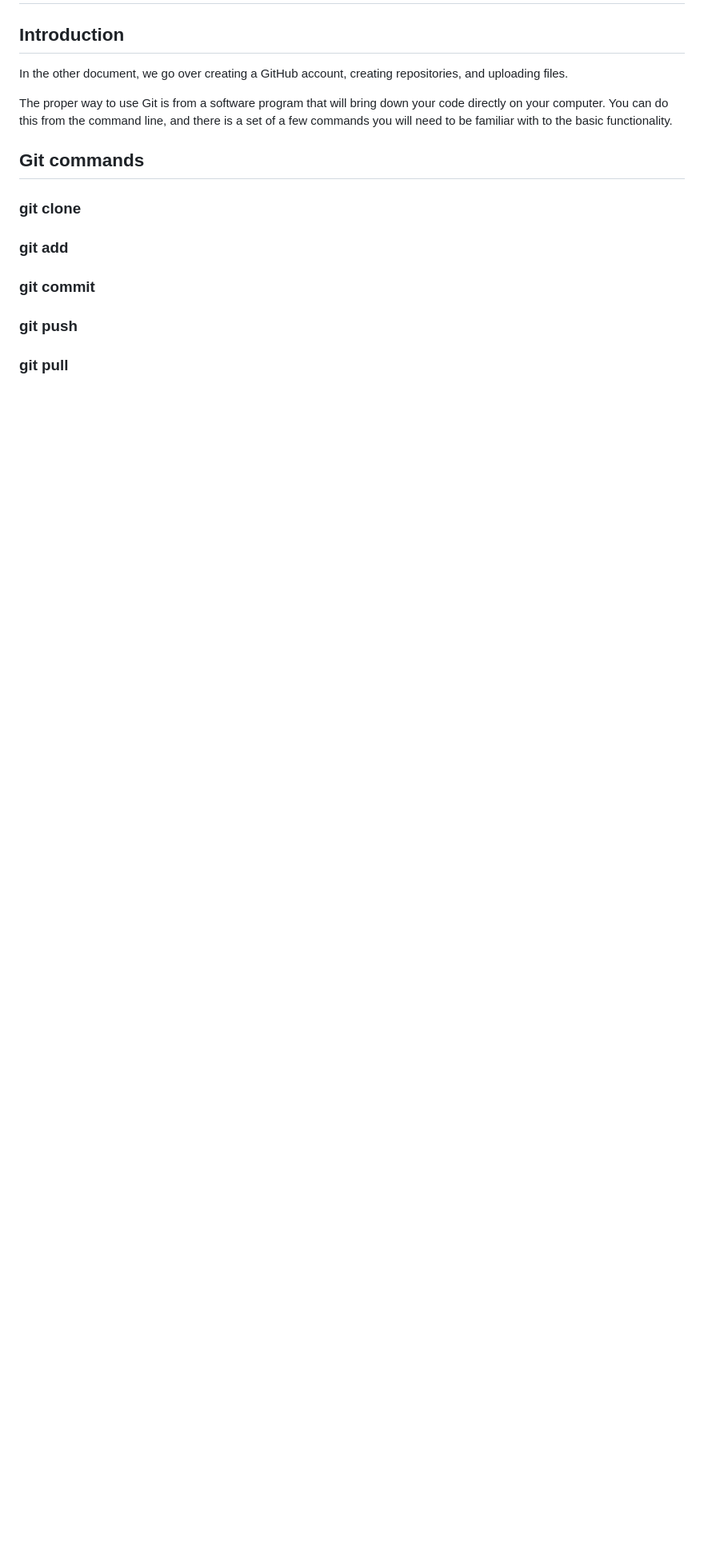
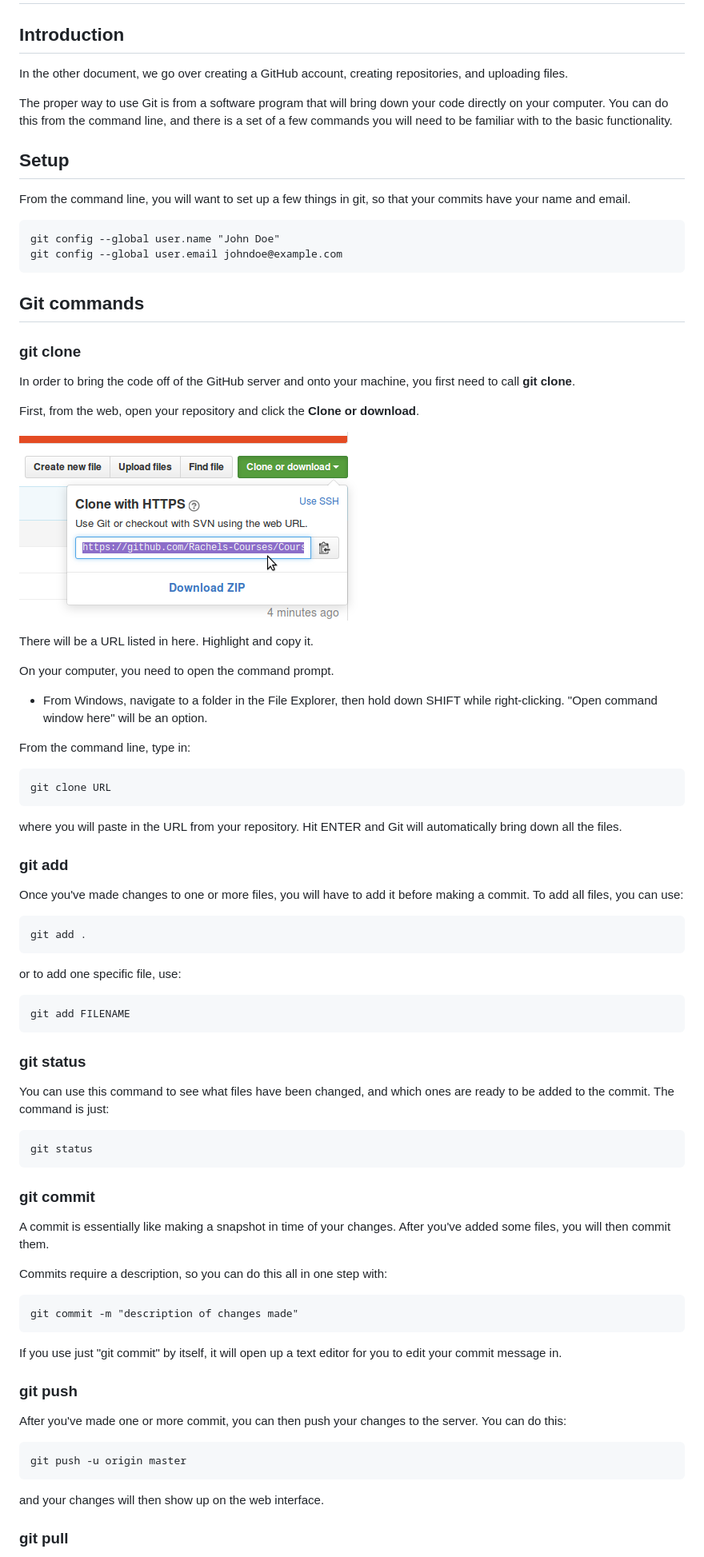
Before and after one commit to tfairch2/Course-Common-Files, a Markdown page: Source-Control/Intro to GitHub - Command Line.md, the part around the change printed below. Shown: that part at 80% size. GitHub-like rendering; pictures changed too: Source-Control/images/cl00.png (added); blank space fills up the shorter version.

Commit message:
Readme about gi

```diff
--- a/Source-Control/Intro to GitHub - Command Line.md
+++ b/Source-Control/Intro to GitHub - Command Line.md
@@ -8,14 +8,75 @@ The proper way to use Git is from a software program that will bring down your c
 You can do this from the command line, and there is a set of a few commands you will need to be familiar with
 to the basic functionality.
 
+## Setup
+
+From the command line, you will want to set up a few things in git, so that
+your commits have your name and email.
+
+	git config --global user.name "John Doe"
+	git config --global user.email johndoe@example.com
+
 ## Git commands
 
 ### git clone
 
+In order to bring the code off of the GitHub server and onto your machine,
+you first need to call **git clone**.
+
+First, from the web, open your repository and click the **Clone or download**.
+
+![Screenshot](images/cl00.png)
+
+There will be a URL listed in here. Highlight and copy it.
+
+On your computer, you need to open the command prompt.
+
+* From Windows, navigate to a folder in the File Explorer, then hold down SHIFT while right-clicking. "Open command window here" will be an option.
+
+From the command line, type in:
+
+	git clone URL
+
+where you will paste in the URL from your repository. Hit ENTER and
+Git will automatically bring down all the files.
+
 ### git add
+
+Once you've made changes to one or more files, you will have to add it
+before making a commit. To add all files, you can use:
+
+	git add .
+
+or to add one specific file, use:
+
+	git add FILENAME
+
+### git status
+
+You can use this command to see what files have been changed, and
+which ones are ready to be added to the commit. The command is just:
+
+	git status
 
 ### git commit
 
+A commit is essentially like making a snapshot in time of your changes.
+After you've added some files, you will then commit them.
+
+Commits require a description, so you can do this all in one step with:
+
+	git commit -m "description of changes made"
+
+If you use just "git commit" by itself, it will open up a text editor for you
+to edit your commit message in.
+
 ### git push
 
+After you've made one or more commit, you can then push your changes to the server.
+You can do this:
+
+	git push -u origin master
+
+and your changes will then show up on the web interface.
+
 ### git pull
```
Also changed, not shown: other parts of Source-Control/Intro to GitHub - Command Line.md (+5 -0 lines).
